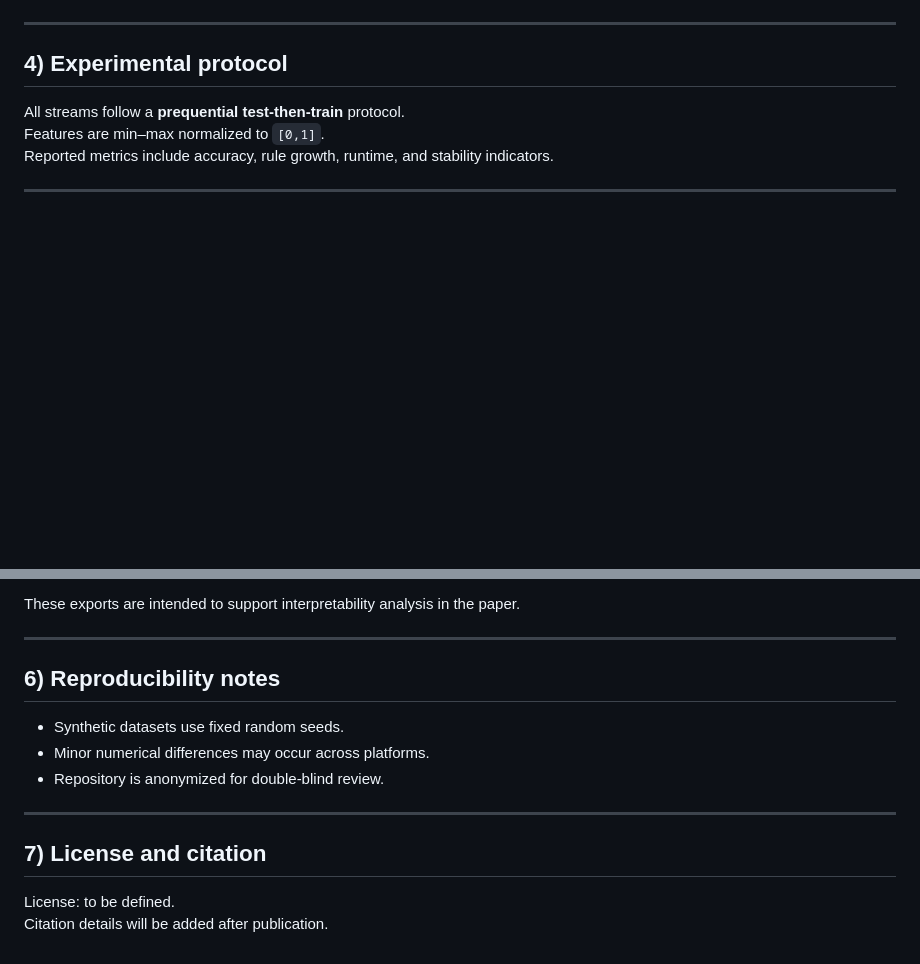
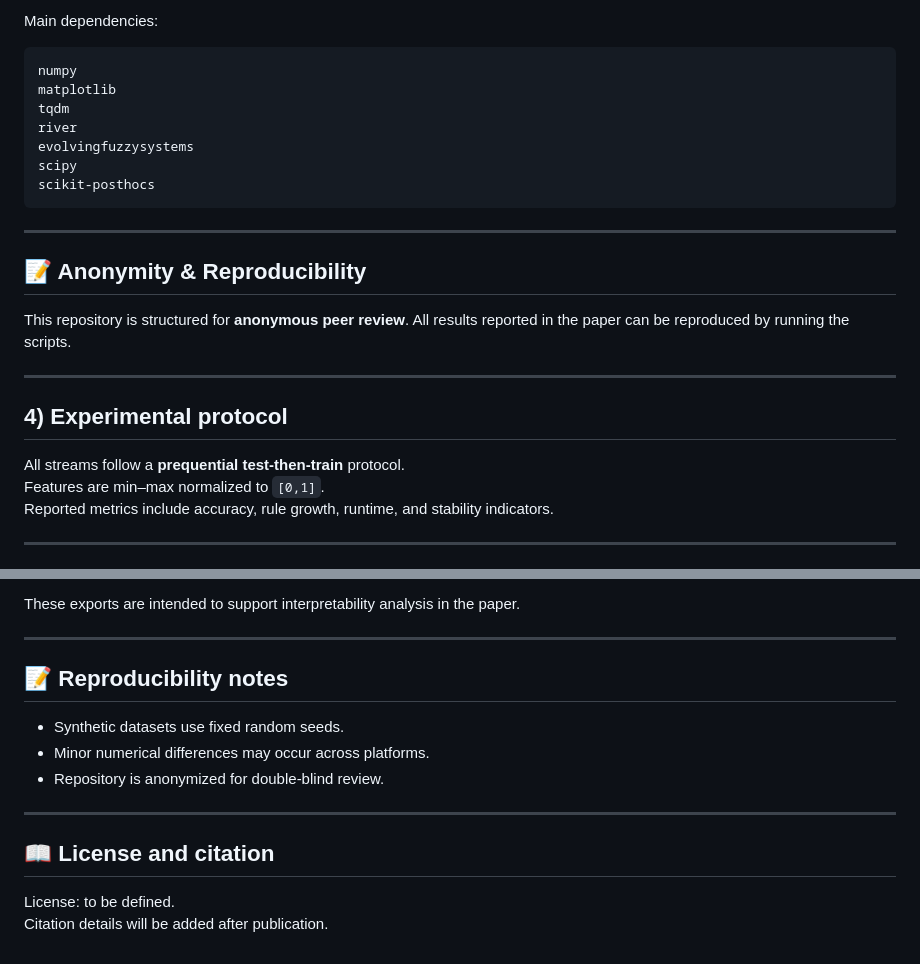
Before and after one commit to pdecampossouza/UnimNeuron-EvolvingNF, a Markdown page: README.md, 2 parts joined by grey strips. Drawn GitHub-style; blank space fills up the shorter version.

Commit message:
Revise README for clarity and structure
Updated project title and improved repository structure section. Enhanced clarity on experiments and dependencies.

````diff
--- a/README.md
+++ b/README.md
@@ -73,3 +88,21 @@ Outputs are stored in `results_exp2/`.
+Main dependencies:
+```
+numpy
+matplotlib
+tqdm
+river
+evolvingfuzzysystems
+scipy
+scikit-posthocs
+```
+
+---
+
+## 📝 Anonymity & Reproducibility
+
+This repository is structured for **anonymous peer review**.
+All results reported in the paper can be reproduced by running the scripts.
+
 
 ---
 
@@ -93,7 +126,7 @@ These exports are intended to support interpretability analysis in the paper.
 
 ---
 
-## 6) Reproducibility notes
+## 📝 Reproducibility notes
 
 - Synthetic datasets use fixed random seeds.
 - Minor numerical differences may occur across platforms.
@@ -101,7 +134,7 @@ These exports are intended to support interpretability analysis in the paper.
 
 ---
 
-## 7) License and citation
+## 📖 License and citation
 
 License: to be defined.
 Citation details will be added after publication.
````
Also changed, not shown: other parts of README.md (+65 -50 lines).
